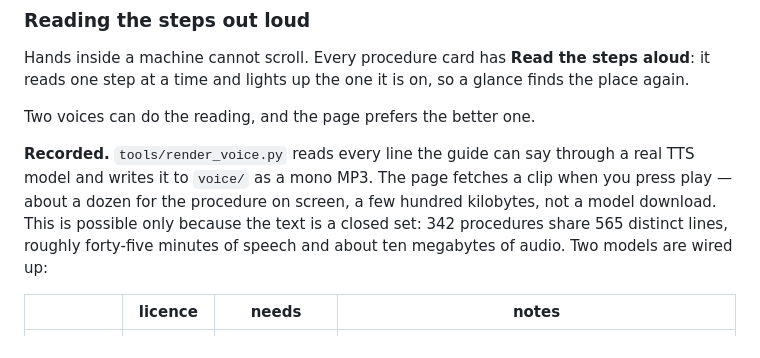
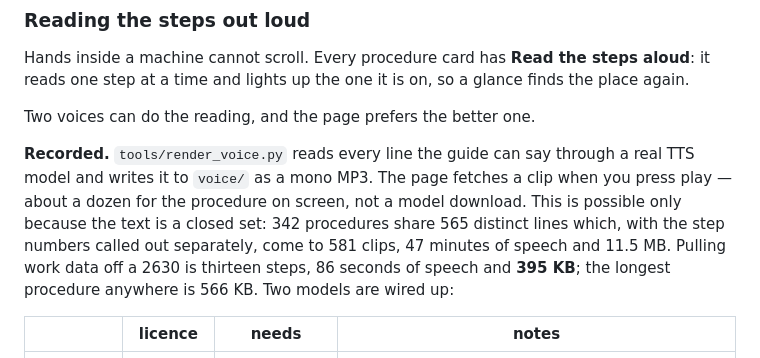
Before and after one commit to GilbertoSiebertFilho/OFPE, a Markdown page: README.md, the part around the change. Rendered like a GitHub page.

Commit message:
Ship the page pointing at the recordings
581 clips, 47 minutes, 11.5 MB, read by KittenTTS mini in the Jasper
voice. Verified the way you can verify audio nobody can listen to: every
line the page can say has a file and every file has a line; no clip is
too small to hold the length it claims, which is what a model that loads
and emits zeros produces; and the median clip runs at 13.8 characters of
text per second with nothing far off it, so no clip stopped early or ran
away. The player was then driven against the real MP3s -- thirteen of
thirteen clips found, plays, advances, pauses, resumes, stops -- and
both ways down still work: no voice/ folder beside the file, and a
folder with a clip missing, each falling through to the phone.

A producer pulling work data off a 2630 downloads 395 KB for that
procedure. The largest anywhere is 566 KB.

```diff
--- a/README.md
+++ b/README.md
@@ -274,10 +274,12 @@ Two voices can do the reading, and the page prefers the better one.
 
 **Recorded.** `tools/render_voice.py` reads every line the guide can say through
 a real TTS model and writes it to `voice/` as a mono MP3. The page fetches a
-clip when you press play — about a dozen for the procedure on screen, a few
-hundred kilobytes, not a model download. This is possible only because the text
-is a closed set: 342 procedures share 565 distinct lines, roughly forty-five
-minutes of speech and about ten megabytes of audio. Two models are wired up:
+clip when you press play — about a dozen for the procedure on screen, not a
+model download. This is possible only because the text is a closed set: 342
+procedures share 565 distinct lines which, with the step numbers called out
+separately, come to 581 clips, 47 minutes of speech and 11.5 MB. Pulling work
+data off a 2630 is thirteen steps, 86 seconds of speech and **395 KB**; the
+longest procedure anywhere is 566 KB. Two models are wired up:
 
 | | licence | needs | notes |
 |---|---|---|---|
```
